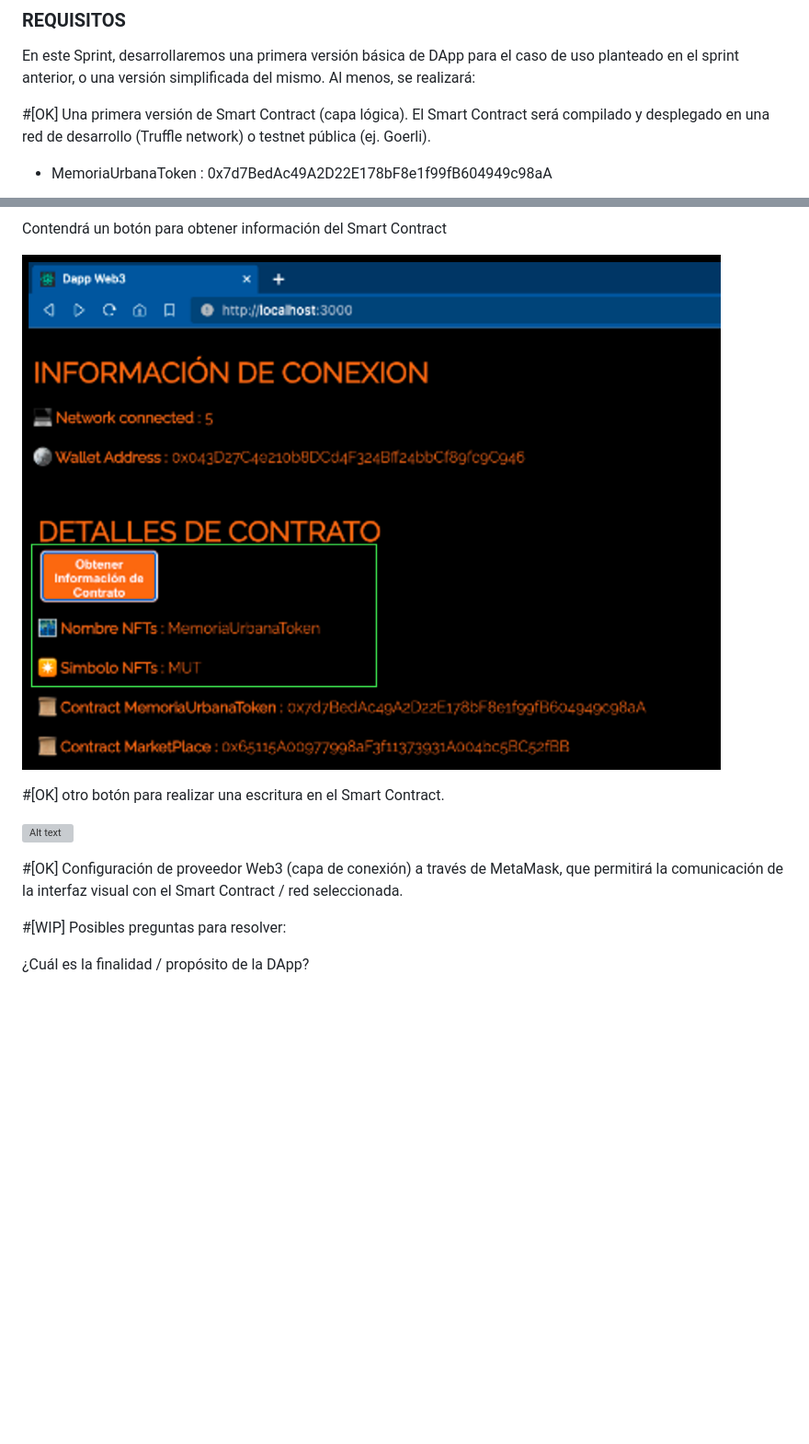
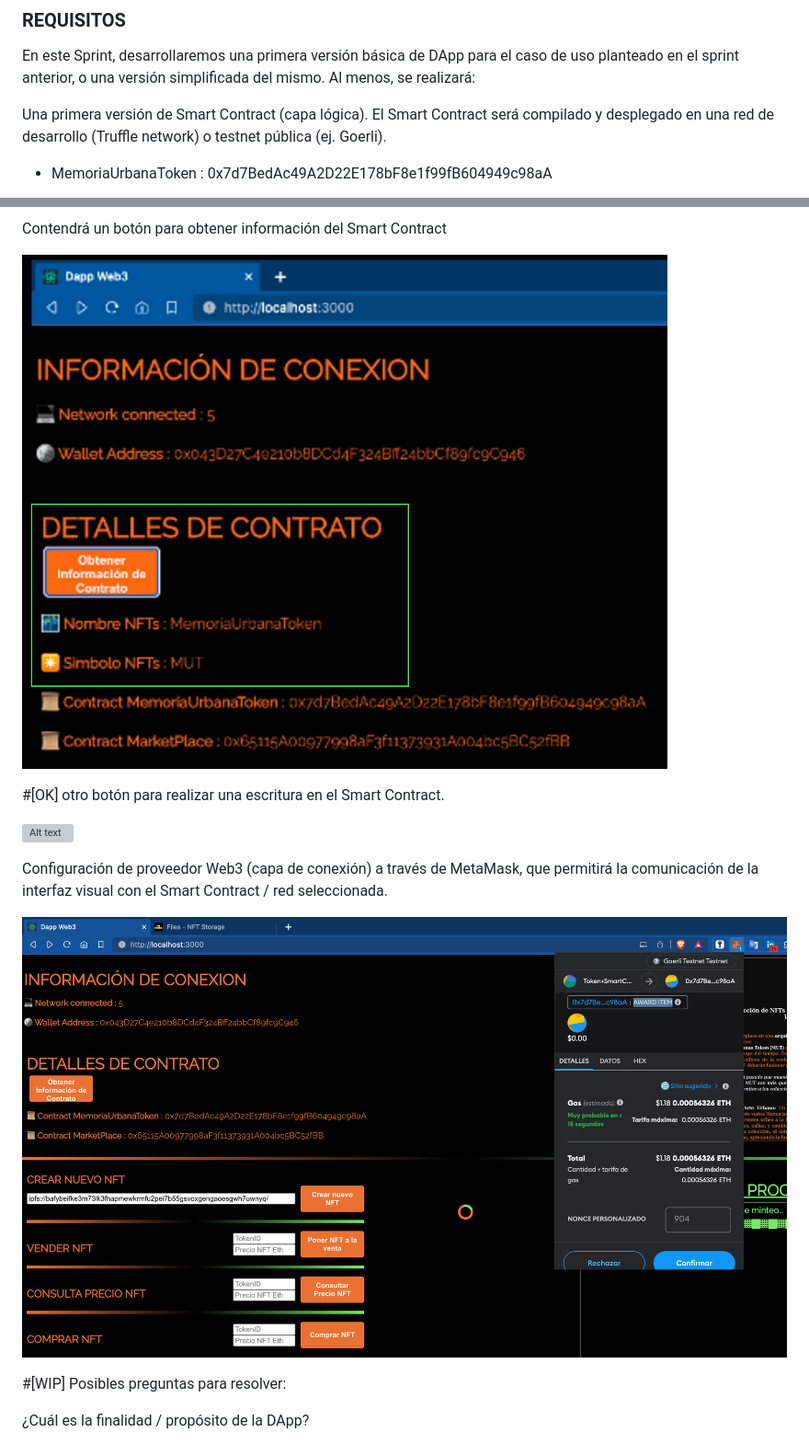
Before and after one commit to jcontrerasd/Proyecto-MUTs_MUMBAI_GOERLI, a Markdown page: README.md, 2 parts joined by grey strips. Shown: that part at 92% size. GitHub-like rendering; pictures changed too: image-7.png (added), image-8.png (added); blank space fills up the shorter version; grey boxes are pictures that could not be loaded.

Commit message:
Nuevas Imagenes

```diff
--- a/README.md
+++ b/README.md
@@ -27,7 +27,6 @@ truffle run verify  MarketPlace@0x65115A00977998aF3f11373931A004bc5BC52fBB   --n
 ### REQUISITOS
 En este Sprint, desarrollaremos una primera versión básica de DApp para el caso de uso planteado en el sprint anterior, o una versión simplificada del mismo. Al menos, se realizará:
 
-#[OK]
 Una primera versión de Smart Contract (capa lógica). El Smart Contract será compilado y desplegado en una red de desarrollo (Truffle network) o testnet pública (ej. Goerli).
 
 * MemoriaUrbanaToken : 0x7d7BedAc49A2D22E178bF8e1f99fB604949c98aA
@@ -50,7 +49,7 @@ Una versión sencilla de Interfaz visual (capa cliente), que mostrará informaci
 Contendrá un botón para obtener información del Smart Contract
 
 
-![Alt text](image-5.png)
+![Alt text](image-7.png)
 
 
 #[OK]
@@ -58,9 +57,10 @@ otro botón para realizar una escritura en el Smart Contract.
 
 ![Alt text](image-6.png)
 
-#[OK]
+
 Configuración de proveedor Web3 (capa de conexión) a través de MetaMask, que permitirá la comunicación de la interfaz visual con el Smart Contract / red seleccionada.
 
+![Alt text](image-8.png)
 
 #[WIP]
 Posibles preguntas para resolver:
```
